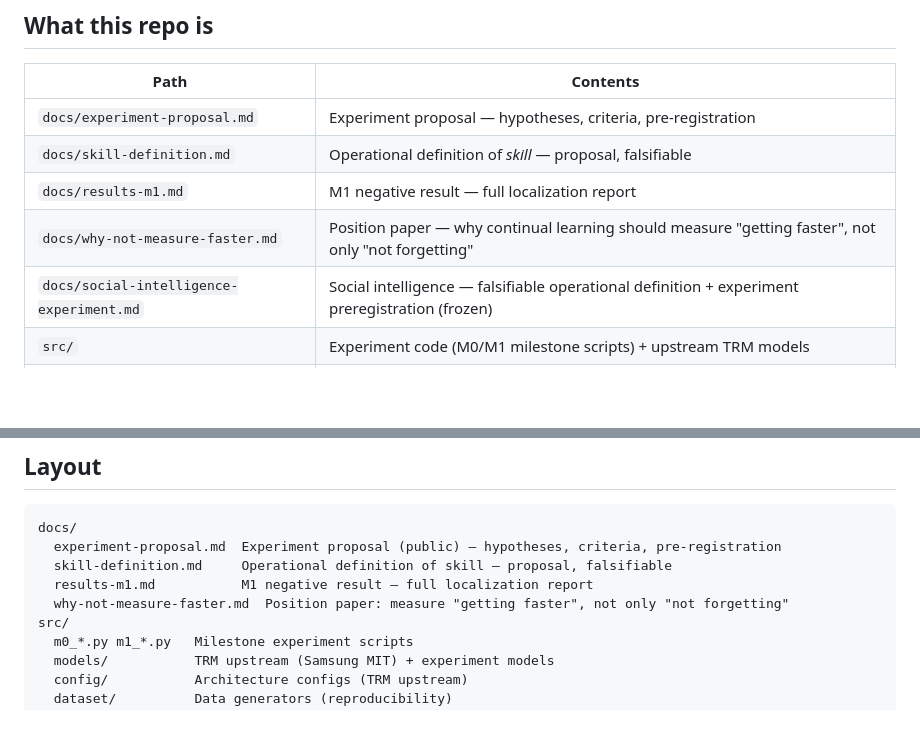
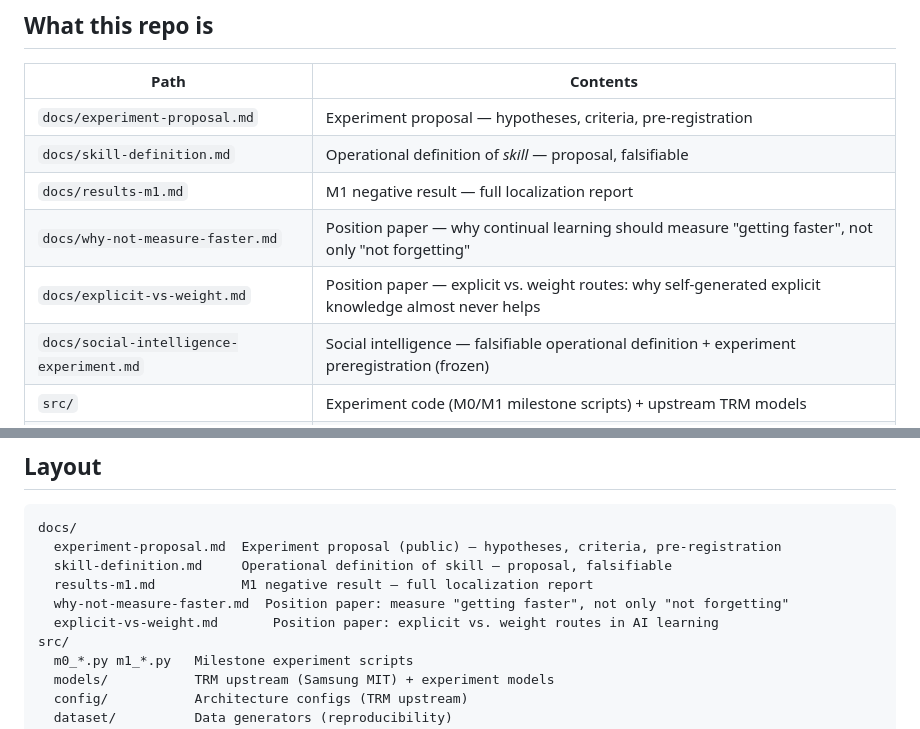
Before and after one commit to QiongZhiS/continual-learning-mechanisms, a Markdown page: README.md, 2 parts joined by grey strips. Drawn GitHub-style; blank space fills up the shorter version.

```diff
--- a/README.md
+++ b/README.md
@@ -18,6 +18,7 @@ A falsifiable investigation into whether **learning mechanisms** — not scale
 | `docs/skill-definition.md` | Operational definition of *skill* — proposal, falsifiable |
 | `docs/results-m1.md` | M1 negative result — full localization report |
 | `docs/why-not-measure-faster.md` | Position paper — why continual learning should measure "getting faster", not only "not forgetting" |
+| `docs/explicit-vs-weight.md` | Position paper — explicit vs. weight routes: why self-generated explicit knowledge almost never helps |
 | `docs/social-intelligence-experiment.md` | Social intelligence — falsifiable operational definition + experiment preregistration (frozen) |
 | `src/` | Experiment code (M0/M1 milestone scripts) + upstream TRM models |
 | `src/results/` | Raw result JSONs — reproducible evidence, including negative results |
@@ -104,6 +105,7 @@ docs/
   skill-definition.md     Operational definition of skill — proposal, falsifiable
   results-m1.md           M1 negative result — full localization report
   why-not-measure-faster.md  Position paper: measure "getting faster", not only "not forgetting"
+  explicit-vs-weight.md       Position paper: explicit vs. weight routes in AI learning
 src/
   m0_*.py m1_*.py   Milestone experiment scripts
   models/           TRM upstream (Samsung MIT) + experiment models
```
Also changed, not shown: docs/explicit-vs-weight.md (added, +66 -0 lines), docs/paradigm-contribution.md (+1 -1 lines).
